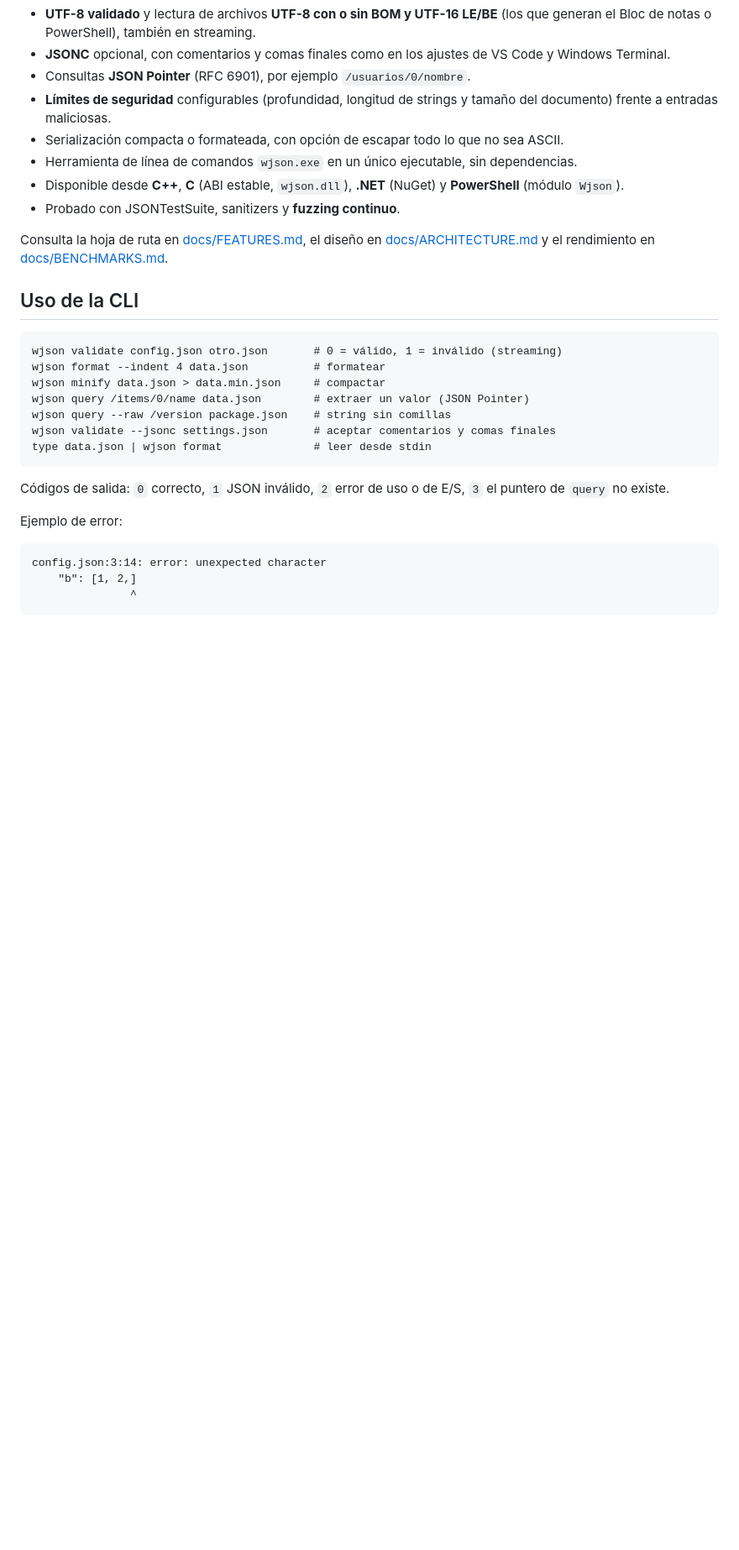
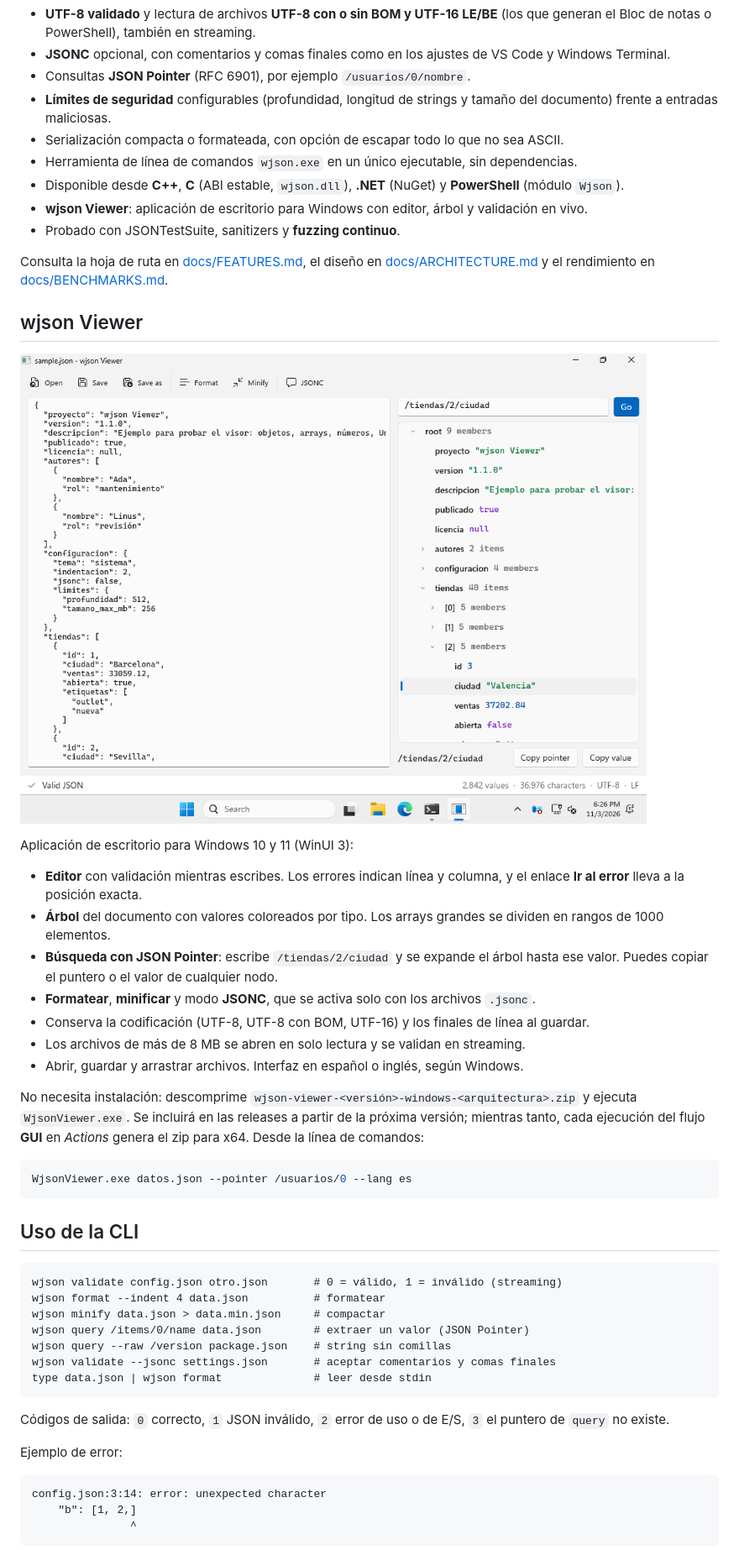
Before and after one commit to imontene/win-json-parser, a Markdown page: README.md, the part around the change. Shown at 84% size. Rendered like a GitHub page; pictures changed too: docs/images/viewer.png (added); blank space fills up the shorter version.

Commit message:
Viewer: turn on JSONC for .jsonc files; document the viewer
Co-Authored-By: Claude Opus 5.5 <noreply@anthropic.com>
Claude-Session: https://claude.ai/code/session_01THivk8aqkxXfW6RsJdGDN9

````diff
--- a/README.md
+++ b/README.md
@@ -18,9 +18,30 @@ Parser de JSON rápido, robusto y conforme a estándares, escrito en C++17 y dis
 - Serialización compacta o formateada, con opción de escapar todo lo que no sea ASCII.
 - Herramienta de línea de comandos `wjson.exe` en un único ejecutable, sin dependencias.
 - Disponible desde **C++**, **C** (ABI estable, `wjson.dll`), **.NET** (NuGet) y **PowerShell** (módulo `Wjson`).
+- **wjson Viewer**: aplicación de escritorio para Windows con editor, árbol y validación en vivo.
 - Probado con JSONTestSuite, sanitizers y **fuzzing continuo**.
 
 Consulta la hoja de ruta en [docs/FEATURES.md](docs/FEATURES.md), el diseño en [docs/ARCHITECTURE.md](docs/ARCHITECTURE.md) y el rendimiento en [docs/BENCHMARKS.md](docs/BENCHMARKS.md).
+
+## wjson Viewer
+
+![wjson Viewer mostrando un documento con el árbol expandido hasta /tiendas/2/ciudad](docs/images/viewer.png)
+
+Aplicación de escritorio para Windows 10 y 11 (WinUI 3):
+
+- **Editor** con validación mientras escribes. Los errores indican línea y columna, y el enlace **Ir al error** lleva a la posición exacta.
+- **Árbol** del documento con valores coloreados por tipo. Los arrays grandes se dividen en rangos de 1000 elementos.
+- **Búsqueda con JSON Pointer**: escribe `/tiendas/2/ciudad` y se expande el árbol hasta ese valor. Puedes copiar el puntero o el valor de cualquier nodo.
+- **Formatear**, **minificar** y modo **JSONC**, que se activa solo con los archivos `.jsonc`.
+- Conserva la codificación (UTF-8, UTF-8 con BOM, UTF-16) y los finales de línea al guardar.
+- Los archivos de más de 8 MB se abren en solo lectura y se validan en streaming.
+- Abrir, guardar y arrastrar archivos. Interfaz en español o inglés, según Windows.
+
+No necesita instalación: descomprime `wjson-viewer-<versión>-windows-<arquitectura>.zip` y ejecuta `WjsonViewer.exe`. Se incluirá en las releases a partir de la próxima versión; mientras tanto, cada ejecución del flujo **GUI** en *Actions* genera el zip para x64. Desde la línea de comandos:
+
+```powershell
+WjsonViewer.exe datos.json --pointer /usuarios/0 --lang es
+```
 
 ## Uso de la CLI
 
````
Also changed, not shown: CHANGELOG.md (+6 -0 lines), docs/FEATURES.md (+3 -3 lines), 1 other file.
